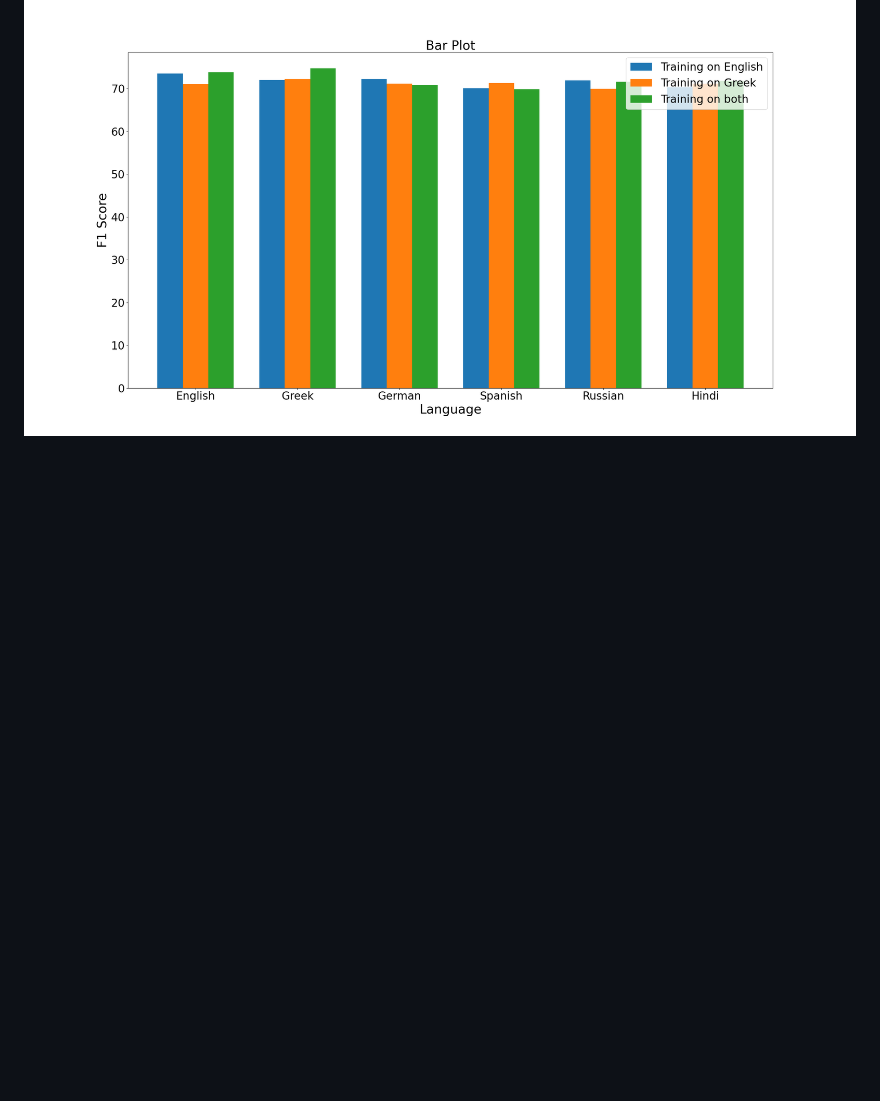
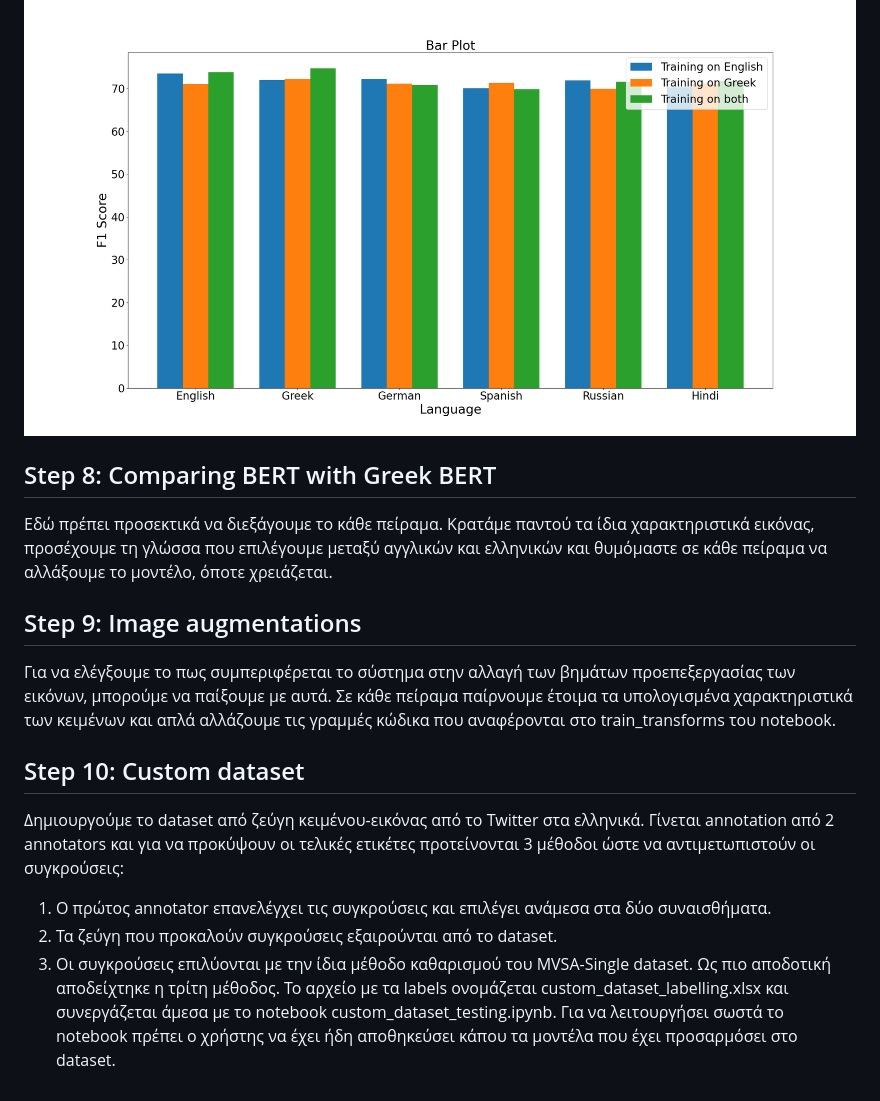
Before and after one commit to kostaGRG/multimodal-sentiment-analysis, a Markdown page: README.md, the part around the change. Drawn GitHub-style; blank space fills up the shorter version.

```diff
--- a/README.md
+++ b/README.md
@@ -46,3 +46,16 @@
 ## Step 7: Comparing different languages
 Για τη σύγκριση των διαφορετικών γλωσσών στα 3 πειράματα που αναφέραμε προηγουμένως, δημιουργήθηκε ένα μικρό python script που είναι μαζεμένα όλα τα αποτελέσματα και συνοψίζονται σε bar chart. Το αρχείο έχει όνομα comparing_languages.py. Τα αποτελέσματα φαίνονται στην εικόνα που ακολουθεί:
 ![Comparing different languages](./images/diff_languages.png)
+
+## Step 8: Comparing BERT with Greek BERT
+Εδώ πρέπει προσεκτικά να διεξάγουμε το κάθε πείραμα. Κρατάμε παντού τα ίδια χαρακτηριστικά εικόνας, προσέχουμε τη γλώσσα που επιλέγουμε μεταξύ αγγλικών και ελληνικών και θυμόμαστε σε κάθε πείραμα να αλλάξουμε το μοντέλο, όποτε χρειάζεται.
+
+## Step 9: Image augmentations
+Για να ελέγξουμε το πως συμπεριφέρεται το σύστημα στην αλλαγή των βημάτων προεπεξεργασίας των εικόνων, μπορούμε να παίξουμε με αυτά. Σε κάθε πείραμα παίρνουμε έτοιμα τα υπολογισμένα χαρακτηριστικά των κειμένων και απλά αλλάζουμε τις γραμμές κώδικα που αναφέρονται στο train_transforms του notebook.
+
+## Step 10: Custom dataset
+Δημιουργούμε το dataset από ζεύγη κειμένου-εικόνας από το Twitter στα ελληνικά. Γίνεται annotation από 2 annotators και για να προκύψουν οι τελικές ετικέτες προτείνονται 3 μέθοδοι ώστε να αντιμετωπιστούν οι συγκρούσεις:
+1. Ο πρώτος annotator επανελέγχει τις συγκρούσεις και επιλέγει ανάμεσα στα δύο συναισθήματα.
+2. Τα ζεύγη που προκαλούν συγκρούσεις εξαιρούνται από το dataset.
+3. Οι συγκρούσεις επιλύονται με την ίδια μέθοδο καθαρισμού του MVSA-Single dataset.
+Ως πιο αποδοτική αποδείχτηκε η τρίτη μέθοδος. Το αρχείο με τα labels ονομάζεται custom_dataset_labelling.xlsx και συνεργάζεται άμεσα με το notebook custom_dataset_testing.ipynb. Για να λειτουργήσει σωστά το notebook πρέπει ο χρήστης να έχει ήδη αποθηκεύσει κάπου τα μοντέλα που έχει προσαρμόσει στο dataset.
```
